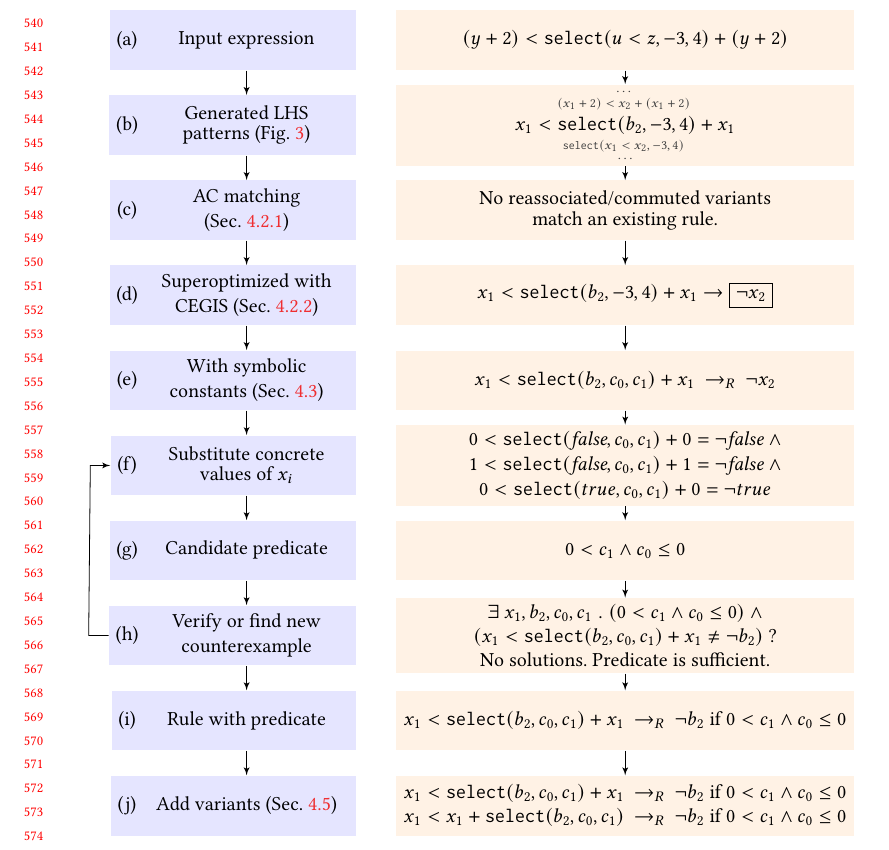
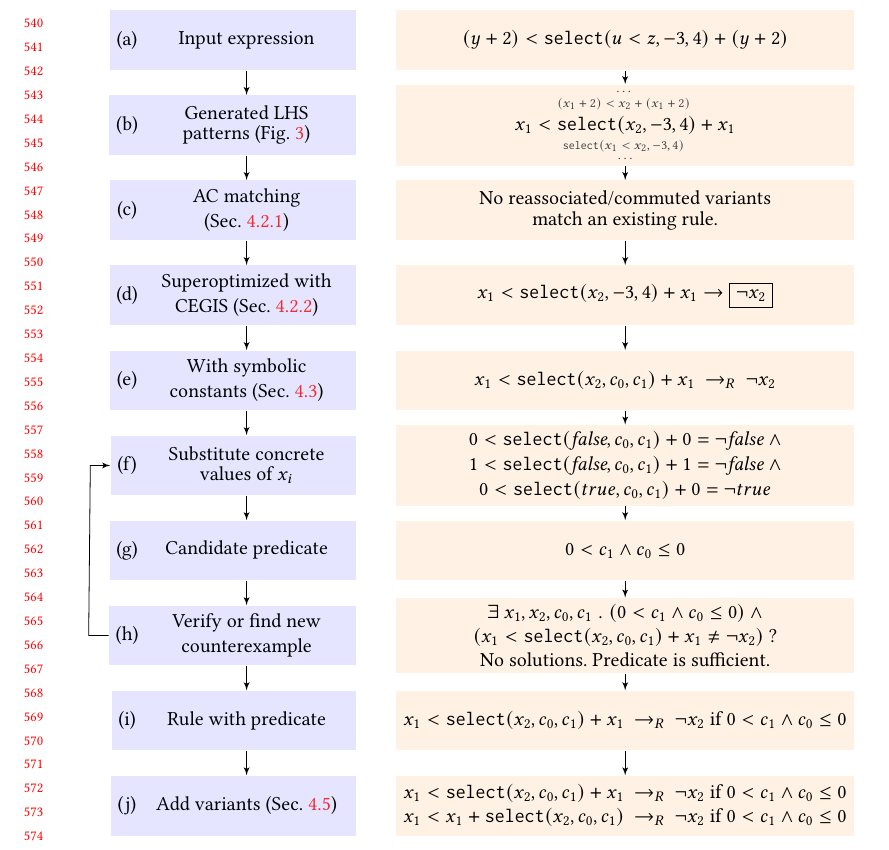
Before and after one commit to jn80842/synthsimplifierpaper, a LaTeX paper (main.tex): part of page 12 of 28, cut so that both start at the same text. Compiled offline with pdfLaTeX.

Commit message:
Convert b_ back to x_

```diff
--- a/main.tex
+++ b/main.tex
@@ -1080,7 +1080,7 @@ In constructing the reduction order, we found \NumOrderingProblems rules that co
               \tiny{$\ldots$} \\
               \color{darkgray}
               \tiny{$(x_1 + 2) < x_2 + (x_1 + 2)$} \\
-              $x_1 < \hsel(b_2, -3, 4) + x_1$ \\
+              $x_1 < \hsel(x_2, -3, 4) + x_1$ \\
               \color{darkgray}
               \tiny{$\hsel(x_1 < x_2, -3, 4)$} \\
               \color{darkgray}
@@ -1088,9 +1088,9 @@ In constructing the reduction order, we found \NumOrderingProblems rules that co
     \node (e3) [example] [right of=s3,node distance=19em]
           {\shortstack{No reassociated/commuted variants \\ match an existing rule.}};
     \node (e4) [example] [right of=s4,node distance=19em]
-          {$x_1 < \hsel(b_2, -3, 4) + x_1 \rightarrow \boxed{\neg x_2}$};
+          {$x_1 < \hsel(x_2, -3, 4) + x_1 \rightarrow \boxed{\neg x_2}$};
     \node (e5) [example] [right of=s5,node distance=19em]
-          {$x_1 < \hsel(b_2, c_0, c_1) + x_1 \rewrites \neg x_2$};
+          {$x_1 < \hsel(x_2, c_0, c_1) + x_1 \rewrites \neg x_2$};
     \node (e6) [example] [right of=s6,node distance=19em]
           {\shortstack{
               $0 < \hsel(\textit{false}, c_0, c_1) + 0 = \neg \textit{false} ~ \wedge$ \\
@@ -1101,16 +1101,16 @@ In constructing the reduction order, we found \NumOrderingProblems rules that co
         {$0 < c_1 \wedge c_0 \le 0 $};
     \node (e8) [example] [right of=s8,node distance=19em]
         {\shortstack{
-            $\exists~ x_1, b_2, c_0, c_1 \;.\; (0 < c_1 \wedge c_0 \le 0) ~\wedge$ \\
-            $(x_1 < \hsel(b_2, c_0, c_1) + x_1 \neq \neg b_2)$ ? \\
+            $\exists~ x_1, x_2, c_0, c_1 \;.\; (0 < c_1 \wedge c_0 \le 0) ~\wedge$ \\
+            $(x_1 < \hsel(x_2, c_0, c_1) + x_1 \neq \neg x_2)$ ? \\
             No solutions. Predicate is sufficient.
         }};
     \node (e9) [example] [right of=s9,node distance=19em]
-          {$x_1 < \hsel(b_2, c_0, c_1) + x_1 \rewrites \neg b_2 \pred 0 < c_1 \wedge c_0 \le 0 $};
+          {$x_1 < \hsel(x_2, c_0, c_1) + x_1 \rewrites \neg x_2 \pred 0 < c_1 \wedge c_0 \le 0 $};
     \node (e10) [example] [right of=s10,node distance=19em]
           {\shortstack{
-              $x_1 < \hsel(b_2, c_0, c_1) + x_1 \rewrites \neg b_2 \pred 0 < c_1 \wedge c_0 \le 0 $ \\
-              $x_1 < x_1 + \hsel(b_2, c_0, c_1) \rewrites \neg b_2 \pred 0 < c_1 \wedge c_0 \le 0 $
+              $x_1 < \hsel(x_2, c_0, c_1) + x_1 \rewrites \neg x_2 \pred 0 < c_1 \wedge c_0 \le 0 $ \\
+              $x_1 < x_1 + \hsel(x_2, c_0, c_1) \rewrites \neg x_2 \pred 0 < c_1 \wedge c_0 \le 0 $
           }};
 
 
```
